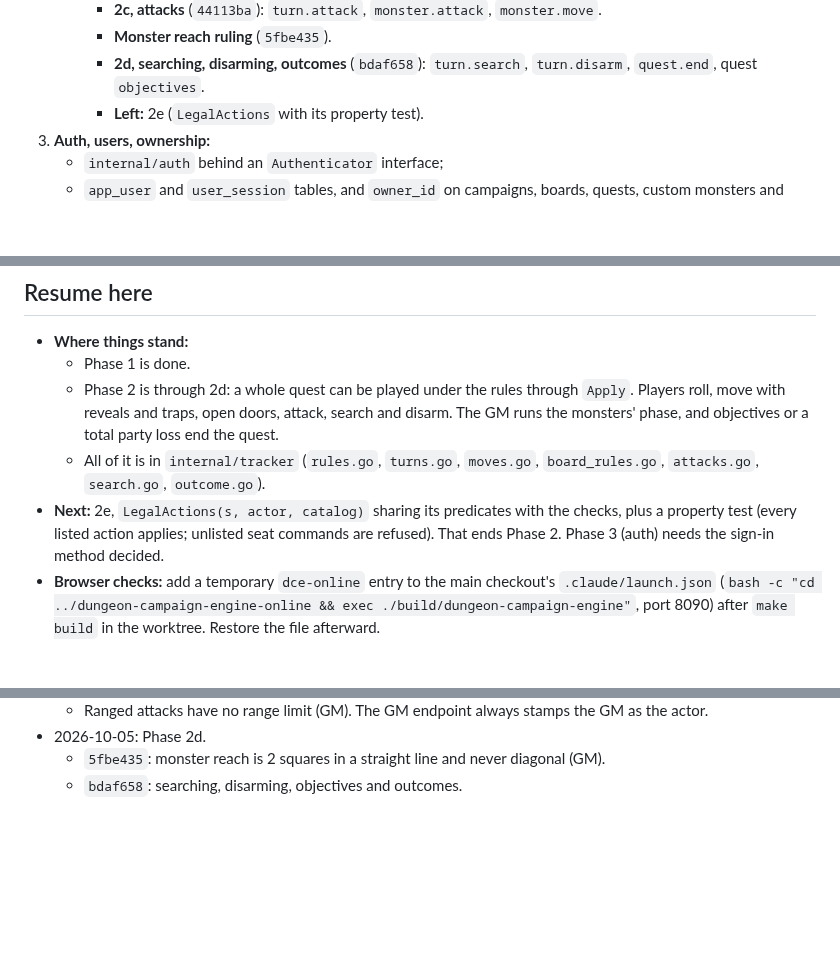
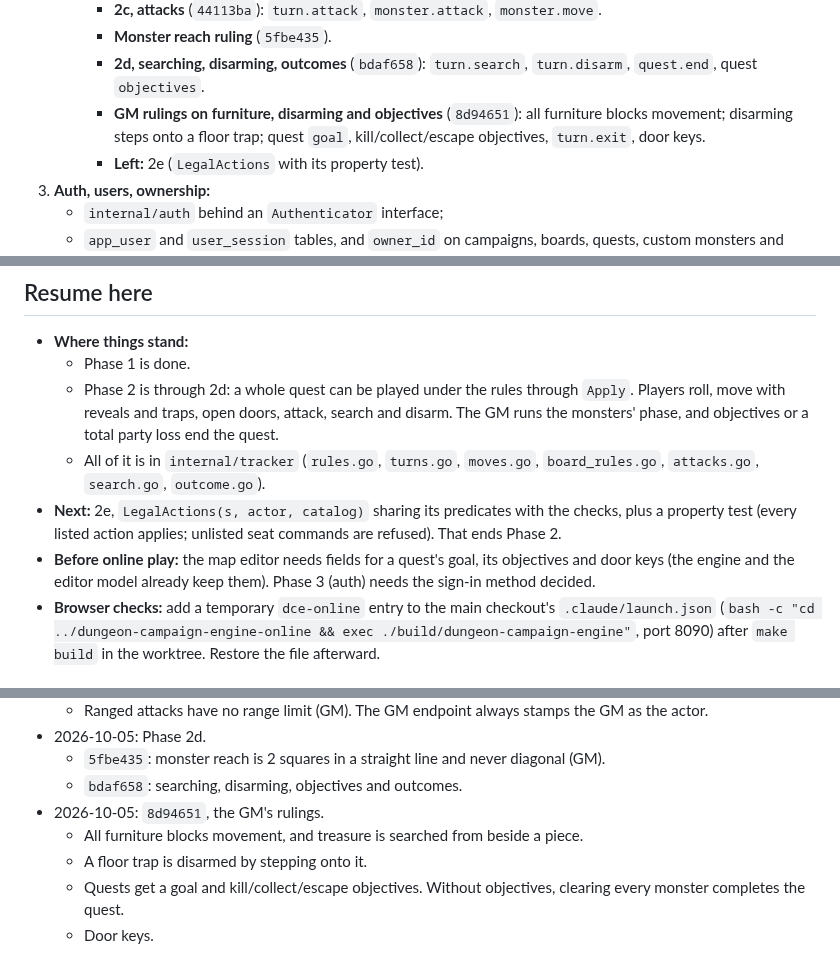
Before and after one commit to Ko-stant/dungeon-campaign-engine, a Markdown page: docs/ONLINE_AND_RULES_PLAN.md, 3 parts joined by grey strips. Rendered like a GitHub page; blank space fills up the shorter version.

Commit message:
Docs: record the furniture, disarm and objective rulings
Co-Authored-By: Claude Opus 5.5 <noreply@anthropic.com>

```diff
--- a/docs/ONLINE_AND_RULES_PLAN.md
+++ b/docs/ONLINE_AND_RULES_PLAN.md
@@ -114,6 +114,9 @@ Each phase lands in a few sessions, is test-first, and records its commits here.
      - **Monster reach ruling** (`5fbe435`).
      - **2d, searching, disarming, outcomes** (`bdaf658`): `turn.search`, `turn.disarm`,
        `quest.end`, quest `objectives`.
+     - **GM rulings on furniture, disarming and objectives** (`8d94651`): all furniture blocks
+       movement; disarming steps onto a floor trap; quest `goal`, kill/collect/escape
+       objectives, `turn.exit`, door keys.
      - **Left:** 2e (`LegalActions` with its property test).
 3. **Auth, users, ownership:**
    - `internal/auth` behind an `Authenticator` interface;
@@ -189,7 +192,10 @@ Each phase lands in a few sessions, is test-first, and records its commits here.
     `attacks.go`, `search.go`, `outcome.go`).
 - **Next:** 2e, `LegalActions(s, actor, catalog)` sharing its predicates with the checks, plus
   a property test (every listed action applies; unlisted seat commands are refused). That ends
-  Phase 2. Phase 3 (auth) needs the sign-in method decided.
+  Phase 2.
+- **Before online play:** the map editor needs fields for a quest's goal, its objectives and
+  door keys (the engine and the editor model already keep them). Phase 3 (auth) needs the
+  sign-in method decided.
 - **Browser checks:** add a temporary `dce-online` entry to the main checkout's
   `.claude/launch.json` (`bash -c "cd ../dungeon-campaign-engine-online && exec
   ./build/dungeon-campaign-engine"`, port 8090) after `make build` in the worktree. Restore the
@@ -215,3 +221,9 @@ Each phase lands in a few sessions, is test-first, and records its commits here.
 - 2026-10-05: Phase 2d.
   - `5fbe435`: monster reach is 2 squares in a straight line and never diagonal (GM).
   - `bdaf658`: searching, disarming, objectives and outcomes.
+- 2026-10-05: `8d94651`, the GM's rulings.
+  - All furniture blocks movement, and treasure is searched from beside a piece.
+  - A floor trap is disarmed by stepping onto it.
+  - Quests get a goal and kill/collect/escape objectives. Without objectives, clearing every
+    monster completes the quest.
+  - Door keys.
```
Also changed, not shown: other parts of docs/ONLINE_AND_RULES_PLAN.md (+1 -1 lines).
